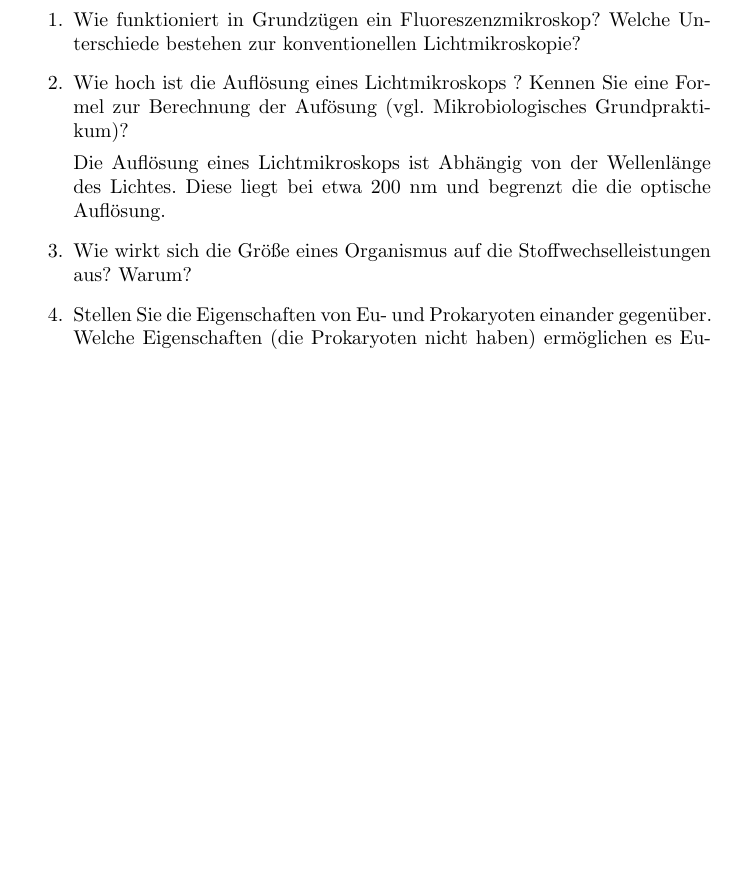
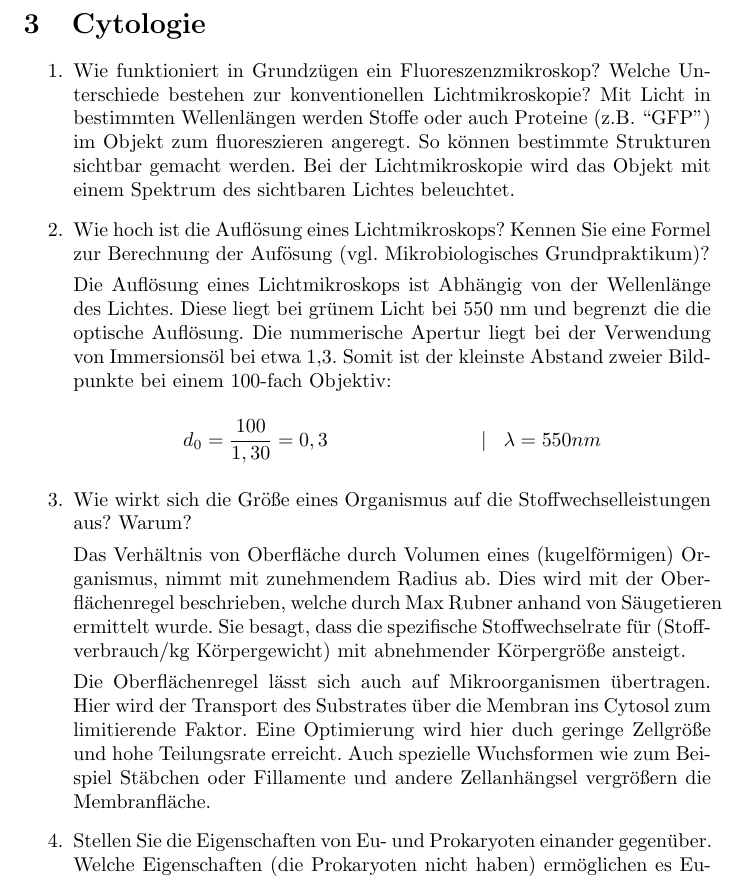
Before and after one commit to cap1/mikrobiologie_tutorium, a LaTeX document (document.tex, which reads sections/cytologie_2_mai.tex): part of page 5 of 6 before the commit and part of page 5 of 7 after it, cut at the place of the change, the shorter picture padded with empty space. Compiled offline with pdfLaTeX.

Commit message:
added amsmath package and questions to optics and cell-size

```diff
--- a/document.tex
+++ b/document.tex
@@ -3,6 +3,7 @@
 \usepackage[ngerman]{babel}
 \usepackage{enumitem}
 \usepackage{graphicx}
+\usepackage{amsmath}
 
 \begin{document}
 \title{Fragen zum Mikrobiologie Tutorium}
--- a/sections/cytologie_2_mai.tex
+++ b/sections/cytologie_2_mai.tex
@@ -3,13 +3,41 @@
 \section{Cytologie}
 	\begin{enumerate}
 		\item Wie funktioniert in Grundzügen ein Fluoreszenzmikroskop? Welche Unterschiede bestehen zur konventionellen Lichtmikroskopie?
-		\item Wie hoch ist die Auflösung eines Lichtmikroskops ? Kennen Sie eine Formel zur Berechnung der Aufösung (vgl. Mikrobiologisches Grundpraktikum)?
+			Mit Licht in bestimmten Wellenlängen werden Stoffe
+			oder auch Proteine (z.B. ``GFP'') im Objekt zum	fluoreszieren angeregt.
+			So können bestimmte Strukturen sichtbar gemacht werden.
+			Bei der Lichtmikroskopie wird das Objekt mit einem Spektrum des sichtbaren Lichtes
+			beleuchtet.
+
+		\item Wie hoch ist die Auflösung eines Lichtmikroskops?
+			Kennen Sie eine Formel zur Berechnung der Aufösung (vgl. Mikrobiologisches Grundpraktikum)?
 
 		Die Auflösung eines Lichtmikroskops ist Abhängig von der Wellenlänge des Lichtes.
-		Diese liegt bei etwa 200 nm und begrenzt die die optische Auflösung.
+		Diese liegt bei grünem Licht bei 550 nm und begrenzt die die optische Auflösung.
+		Die nummerische Apertur liegt bei der Verwendung von Immersionsöl bei etwa 1,3.
+		Somit ist der kleinste Abstand zweier Bildpunkte bei einem 100-fach Objektiv:
+
+		\begin{center}
+		\begin{math}
+			d_{0} = \dfrac{100}{1,30} = 0,3 \hspace{27mm} |\hspace{3mm} \lambda = 550nm
+		\end{math}
+		\end{center}
 
 
 		\item Wie wirkt sich die Größe eines Organismus auf die Stoffwechselleistungen aus? Warum?
+
+			Das Verhältnis von Oberfläche durch Volumen eines (kugelförmigen) Organismus,
+			nimmt mit zunehmendem Radius ab.
+			Dies wird mit der Oberflächenregel beschrieben, welche durch Max Rubner anhand von Säugetieren ermittelt wurde.
+			Sie besagt, dass die spezifische Stoffwechselrate für (Stoffverbrauch/kg Körpergewicht)
+			mit abnehmender Körpergröße ansteigt.
+
+			Die Oberflächenregel lässt sich auch auf Mikroorganismen übertragen.
+			Hier wird der Transport des Substrates über die Membran ins Cytosol zum limitierende Faktor.
+			Eine Optimierung wird hier duch geringe Zellgröße und hohe Teilungsrate erreicht.
+			Auch spezielle Wuchsformen wie zum Beispiel Stäbchen
+			oder Fillamente und andere Zellanhängsel vergrößern die Membranfläche.
+
 		\item Stellen Sie die Eigenschaften von Eu- und Prokaryoten einander gegenüber. Welche Eigenschaften (die Prokaryoten nicht haben) ermöglichen es Eukaryoten, große Zellen zu bilden? Warum sind dennoch einige Prokaryoten groß?
 		\item Wie klein kann ein autonom lebender Prokaryot werden? Begründen Sie Ihre Abschätzung.
 		\item Was sind Einheitsmembranen (unit membranes)? Wo finden sie sich in der prokaryotischen Zelle?
```
